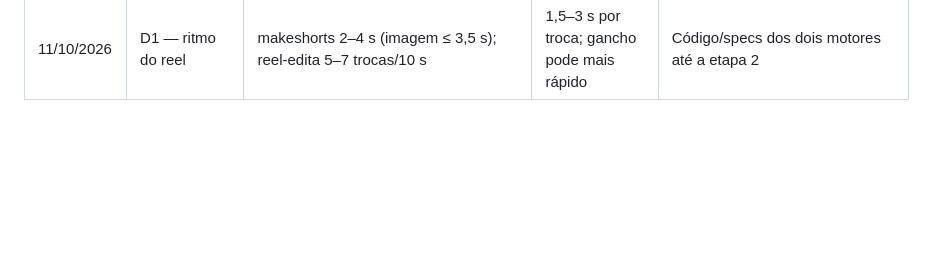
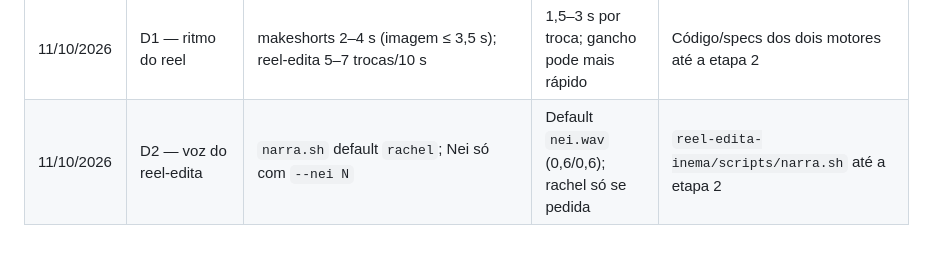
Before and after one commit to inematds/inema-design, a Markdown page: HISTORICO.md, the part around the change. Rendered like a GitHub page; blank space fills up the shorter version.

Commit message:
decisão D2: voz do Nei como padrão no narra.sh
Co-Authored-By: Claude Opus 5.5 <noreply@anthropic.com>

```diff
--- a/HISTORICO.md
+++ b/HISTORICO.md
@@ -15,3 +15,4 @@ Cada decisão do `DECISOES.md` ganha uma linha aqui com o valor antigo. As pági
 | 10/10/2026 | V8 — dourado no banner | Skill: "contido, dourado só acento"; script: "luz de palco, cor viva" (frases em conflito) | Letras contidas + cena quente viva (registra o que já sai e foi aprovado) | Frase antiga em `projetos-landing-guia/SKILL.md:298` até a etapa 3 |
 | 11/10/2026 | V10 — emoji | Guia/v2 usavam; v5/v6 proibiam (sem regra comum escrita) | Regra por linha: ícone pequeno em guia/v2; nada em v5/v6 | Nada muda nas peças publicadas |
 | 11/10/2026 | D1 — ritmo do reel | makeshorts 2–4 s (imagem ≤ 3,5 s); reel-edita 5–7 trocas/10 s | 1,5–3 s por troca; gancho pode mais rápido | Código/specs dos dois motores até a etapa 2 |
+| 11/10/2026 | D2 — voz do reel-edita | `narra.sh` default `rachel`; Nei só com `--nei N` | Default `nei.wav` (0,6/0,6); rachel só se pedida | `reel-edita-inema/scripts/narra.sh` até a etapa 2 |
```
Also changed, not shown: DECISOES.md (+1 -1 lines).
